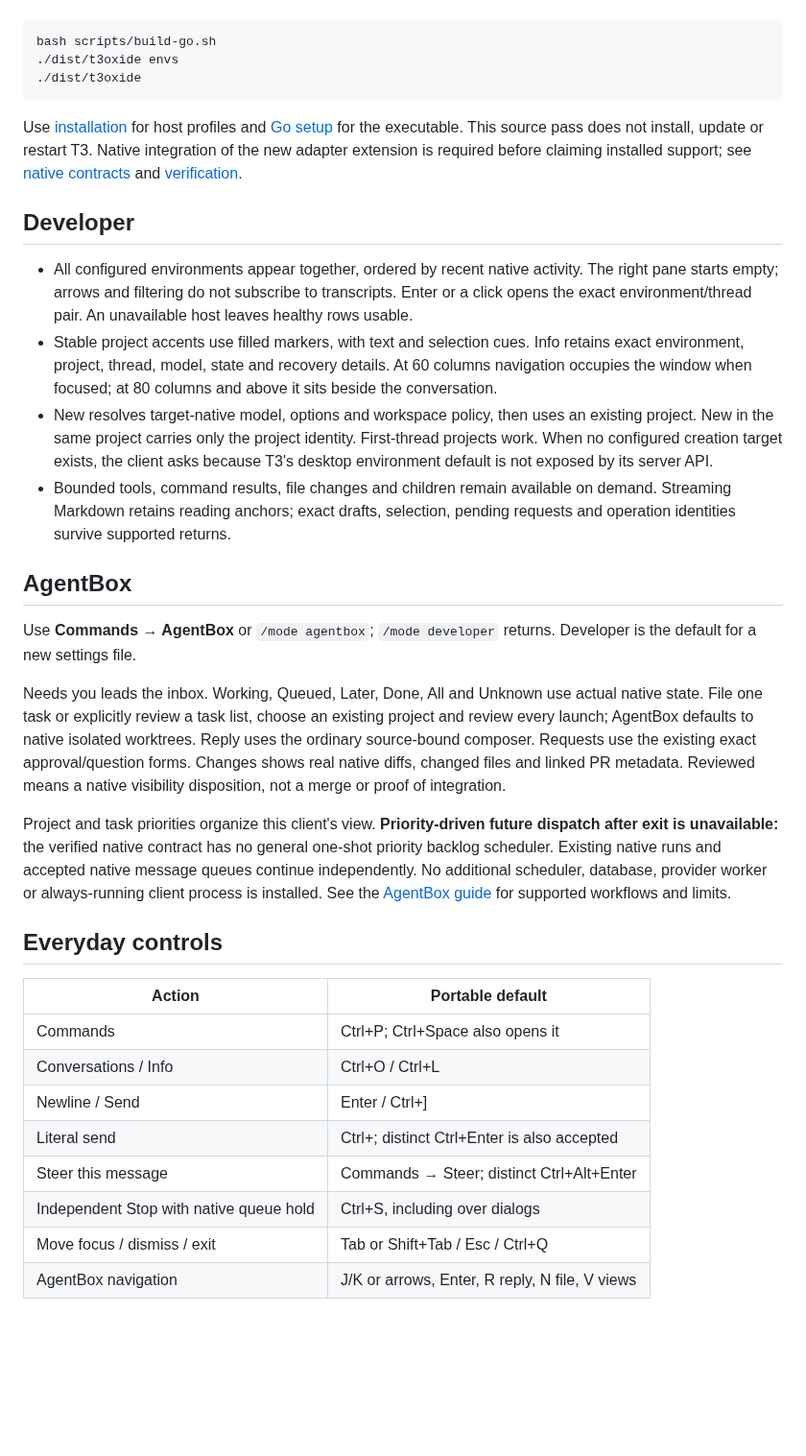
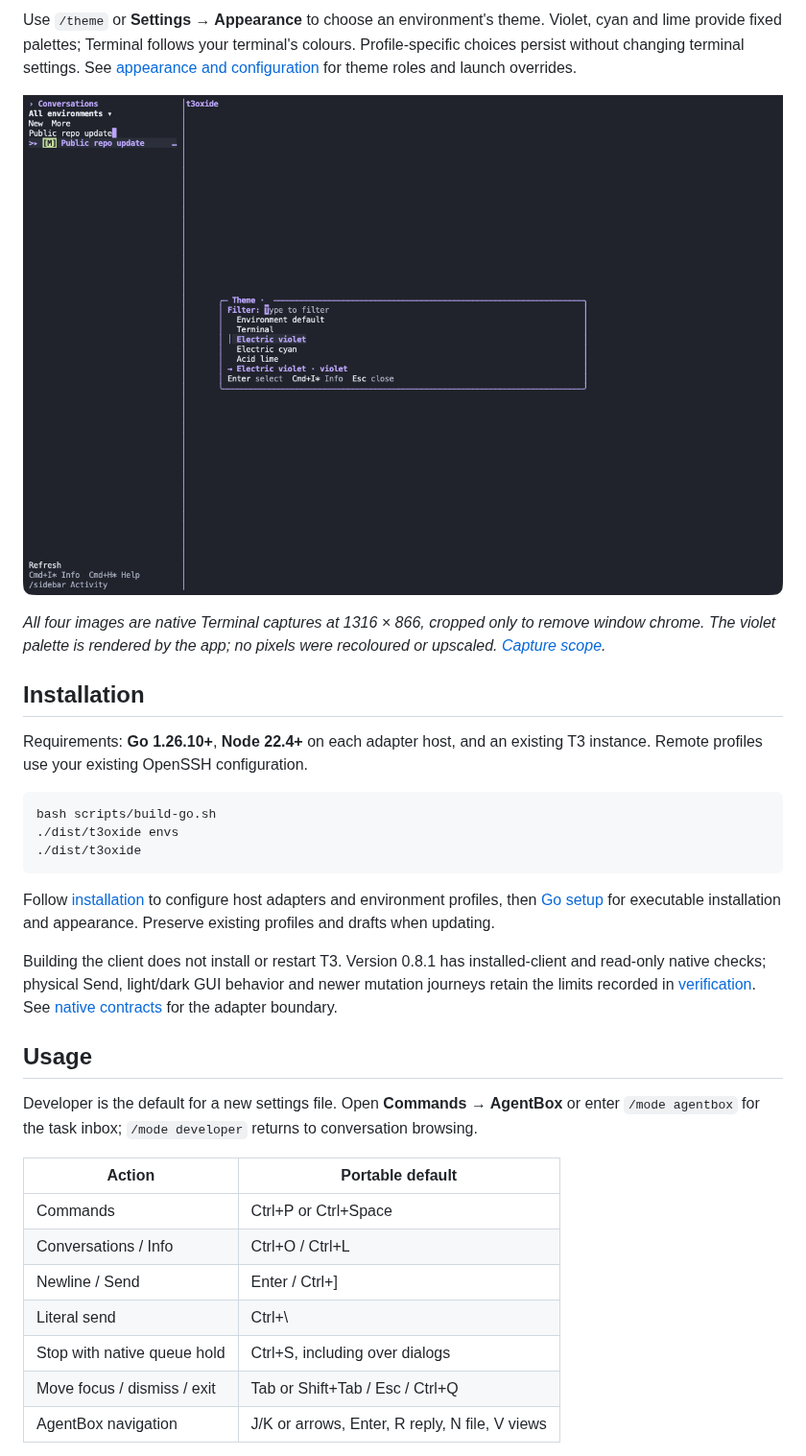
Before and after one commit to Xon333/t3oxide, a Markdown page: README.md, the part around one of its changes. Shown at 96% size. GitHub-like rendering; pictures changed too: docs/screenshots/native-violet-theme-picker.png (added); blank space fills up the shorter version.

Commit message:
Refine README with themed native captures and overview diagram

````diff
--- a/README.md
+++ b/README.md
@@ -12,3 +56,12 @@ Requirements: Go **1.26.10+** for the client; Node **22.4+** on each adapter hos
+Use `/theme` or **Settings → Appearance** to choose an environment's theme. Violet, cyan and lime provide fixed palettes; Terminal follows your terminal's colours. Profile-specific choices persist without changing terminal settings. See [appearance and configuration](NATIVE-GO.md) for theme roles and launch overrides.
+
+![Appearance picker with Electric violet highlighted](docs/screenshots/native-violet-theme-picker.png)
+
+*All four images are native Terminal captures at 1316 × 866, cropped only to remove window chrome. The violet palette is rendered by the app; no pixels were recoloured or upscaled. [Capture scope](docs/verification.md#readme-native-captures-2026-10-29).*
+
+## Installation
+
+Requirements: **Go 1.26.10+**, **Node 22.4+** on each adapter host, and an existing T3 instance. Remote profiles use your existing OpenSSH configuration.
 
 ```sh
 bash scripts/build-go.sh
@@ -16,33 +69,21 @@ bash scripts/build-go.sh
 ./dist/t3oxide
 ```
 
-Use [installation](NATIVE.md) for host profiles and [Go setup](NATIVE-GO.md) for the executable. This source pass does not install, update or restart T3. Native integration of the new adapter extension is required before claiming installed support; see [native contracts](docs/native-workflows.md) and [verification](docs/verification.md).
+Follow [installation](NATIVE.md) to configure host adapters and environment profiles, then [Go setup](NATIVE-GO.md) for executable installation and appearance. Preserve existing profiles and drafts when updating.
 
-## Developer
+Building the client does not install or restart T3. Version 0.8.1 has installed-client and read-only native checks; physical Send, light/dark GUI behavior and newer mutation journeys retain the limits recorded in [verification](docs/verification.md). See [native contracts](docs/native-workflows.md) for the adapter boundary.
 
-- All configured environments appear together, ordered by recent native activity. The right pane starts empty; arrows and filtering do not subscribe to transcripts. Enter or a click opens the exact environment/thread pair. An unavailable host leaves healthy rows usable.
-- Stable project accents use filled markers, with text and selection cues. Info retains exact environment, project, thread, model, state and recovery details. At 60 columns navigation occupies the window when focused; at 80 columns and above it sits beside the conversation.
-- New resolves target-native model, options and workspace policy, then uses an existing project. New in the same project carries only the project identity. First-thread projects work. When no configured creation target exists, the client asks because T3's desktop environment default is not exposed by its server API.
-- Bounded tools, command results, file changes and children remain available on demand. Streaming Markdown retains reading anchors; exact drafts, selection, pending requests and operation identities survive supported returns.
+## Usage
 
-## AgentBox
-
-Use **Commands → AgentBox** or `/mode agentbox`; `/mode developer` returns. Developer is the default for a new settings file.
-
-Needs you leads the inbox. Working, Queued, Later, Done, All and Unknown use actual native state. File one task or explicitly review a task list, choose an existing project and review every launch; AgentBox defaults to native isolated worktrees. Reply uses the ordinary source-bound composer. Requests use the existing exact approval/question forms. Changes shows real native diffs, changed files and linked PR metadata. Reviewed means a native visibility disposition, not a merge or proof of integration.
-
-Project and task priorities organize this client's view. **Priority-driven future dispatch after exit is unavailable:** the verified native contract has no general one-shot priority backlog scheduler. Existing native runs and accepted native message queues continue independently. No additional scheduler, database, provider worker or always-running client process is installed. See the [AgentBox guide](docs/agentbox.md) for supported workflows and limits.
-
-## Everyday controls
+Developer is the default for a new settings file. Open **Commands → AgentBox** or enter `/mode agentbox` for the task inbox; `/mode developer` returns to conversation browsing.
 
 | Action | Portable default |
 | --- | --- |
-| Commands | Ctrl+P; Ctrl+Space also opens it |
+| Commands | Ctrl+P or Ctrl+Space |
 | Conversations / Info | Ctrl+O / Ctrl+L |
 | Newline / Send | Enter / Ctrl+] |
-| Literal send | Ctrl+\; distinct Ctrl+Enter is also accepted |
-| Steer this message | Commands → Steer; distinct Ctrl+Alt+Enter |
-| Independent Stop with native queue hold | Ctrl+S, including over dialogs |
+| Literal send | Ctrl+\ |
+| Stop with native queue hold | Ctrl+S, including over dialogs |
 | Move focus / dismiss / exit | Tab or Shift+Tab / Esc / Ctrl+Q |
 | AgentBox navigation | J/K or arrows, Enter, R reply, N file, V views |
 
````
Also changed, not shown: other parts of README.md (+57 -17 lines), NATIVE.md (+1 -1 lines), docs/verification.md (+8 -0 lines), docs/screenshots/native-violet-agentbox-commands.png (added), docs/screenshots/native-violet-agentbox-inbox.png (added), docs/screenshots/native-violet-developer.png (added).
